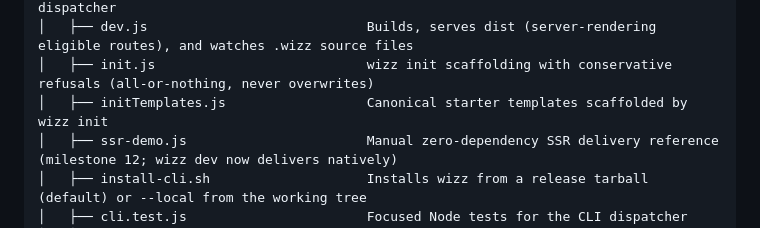
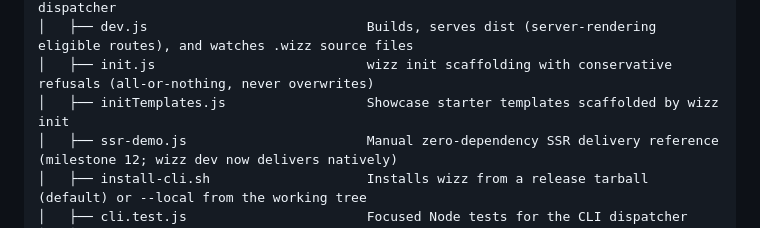
Before and after one commit to duncantidd/wizz.js, a Markdown page: STRUCTURE.md, the part around one of its changes. GitHub-like rendering.

```diff
--- a/STRUCTURE.md
+++ b/STRUCTURE.md
@@ -23,7 +23,7 @@ Wizz currently consists of a zero-dependency, build-time compiler written in Nod
 │   ├── cli.js                            Public wizz init/build/dev/version command dispatcher
 │   ├── dev.js                            Builds, serves dist (server-rendering eligible routes), and watches .wizz source files
 │   ├── init.js                           wizz init scaffolding with conservative refusals (all-or-nothing, never overwrites)
-│   ├── initTemplates.js                  Canonical starter templates scaffolded by wizz init
+│   ├── initTemplates.js                  Showcase starter templates scaffolded by wizz init
 │   ├── ssr-demo.js                       Manual zero-dependency SSR delivery reference (milestone 12; wizz dev now delivers natively)
 │   ├── install-cli.sh                    Installs wizz from a release tarball (default) or --local from the working tree
 │   ├── cli.test.js                       Focused Node tests for the CLI dispatcher
```
Also changed, not shown: other parts of STRUCTURE.md (+1 -1 lines), CHANGELOG.md (+10 -0 lines), README.md (+1 -1 lines).
